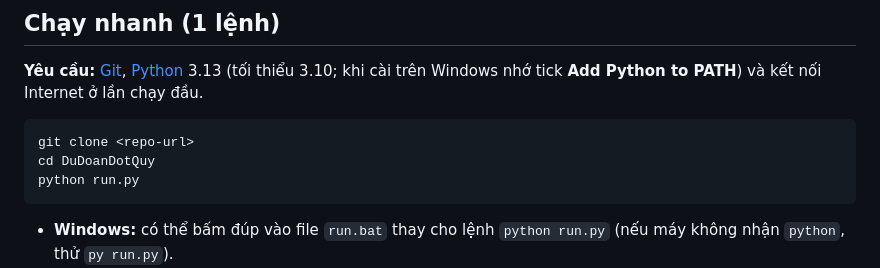
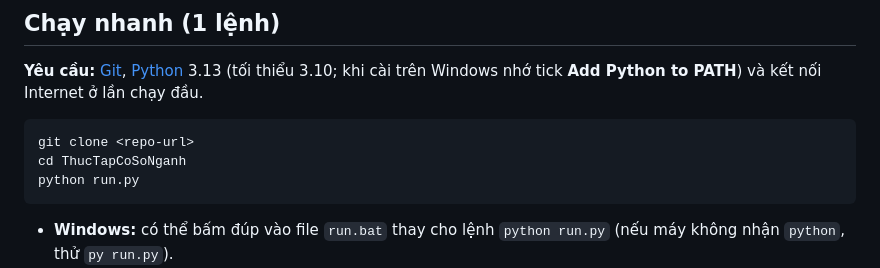
Before and after one commit to hhai0410/ThucTapCoSoNganh, a Markdown page: README.md, the part around the change. Drawn GitHub-style.

Commit message:
Change directory name from DuDoanDotQuy to ThucTapCoSoNganh
Update directory name in README and clarify run instructions.

````diff
--- a/README.md
+++ b/README.md
@@ -30,7 +30,7 @@
 
 ```bash
 git clone <repo-url>
-cd DuDoanDotQuy
+cd ThucTapCoSoNganh
 python run.py
 ```
 
````
